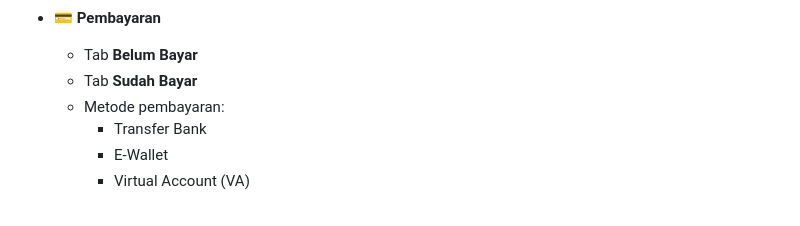
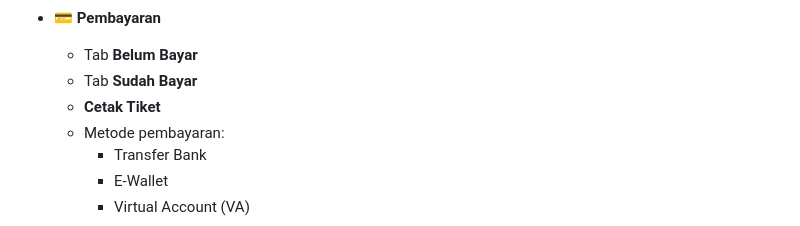
Before and after one commit to nico-alfianto/assisten-tour-flutter-demo, a Markdown page: README.md, the part around one of its changes. Drawn GitHub-style.

```diff
--- a/README.md
+++ b/README.md
@@ -45,6 +45,7 @@ Konversi fitur **1:1** dari versi Flutter.
 - 💳 **Pembayaran**
   - Tab **Belum Bayar**
   - Tab **Sudah Bayar**
+  - **Cetak Tiket**
   - Metode pembayaran:
     - Transfer Bank
     - E-Wallet
```
Also changed, not shown: other parts of README.md (+0 -2 lines).
